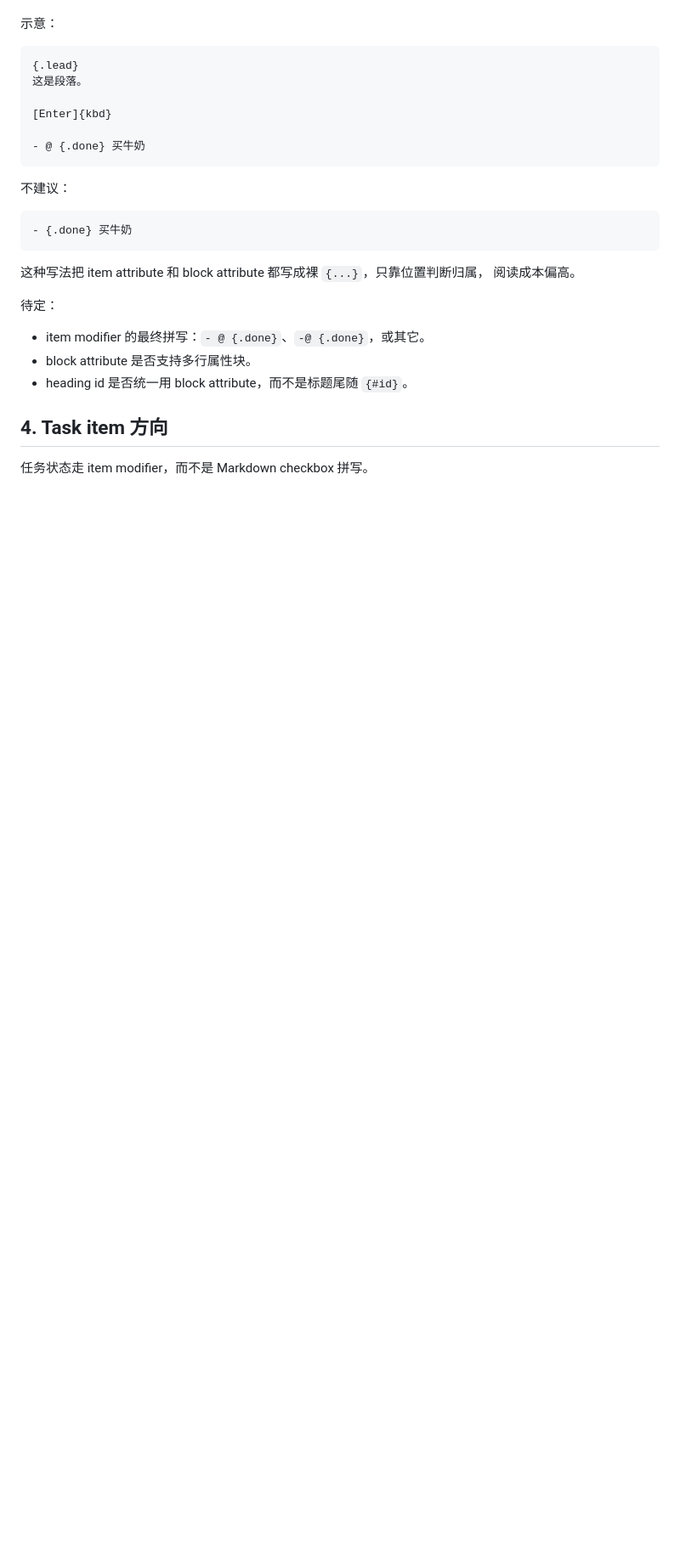
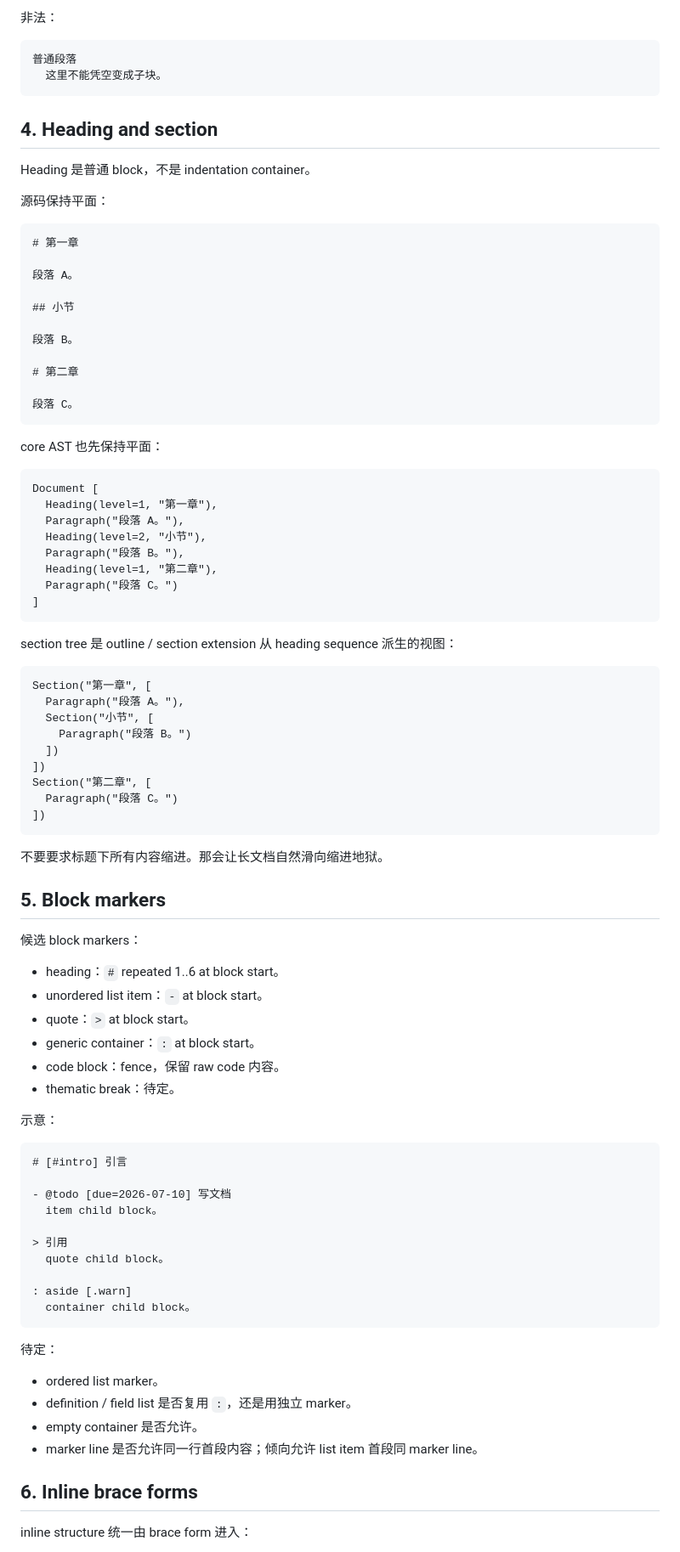
Before and after one commit to wrvsrx/plumb, a Markdown page: docs/spec.md, the part around one of its changes. Shown at 85% size. Rendered like a GitHub page; blank space fills up the shorter version.

````diff
--- a/docs/spec.md
+++ b/docs/spec.md
@@ -46,31 +88,93 @@
+非法：
+
+```
+普通段落
+  这里不能凭空变成子块。
+```
+
+## 4. Heading and section
+
+Heading 是普通 block，不是 indentation container。
+
+源码保持平面：
+
+```
+# 第一章
+
+段落 A。
+
+## 小节
+
+段落 B。
+
+# 第二章
+
+段落 C。
+```
+
+core AST 也先保持平面：
+
+```
+Document [
+  Heading(level=1, "第一章"),
+  Paragraph("段落 A。"),
+  Heading(level=2, "小节"),
+  Paragraph("段落 B。"),
+  Heading(level=1, "第二章"),
+  Paragraph("段落 C。")
+]
+```
+
+section tree 是 outline / section extension 从 heading sequence 派生的视图：
+
+```
+Section("第一章", [
+  Paragraph("段落 A。"),
+  Section("小节", [
+    Paragraph("段落 B。")
+  ])
+])
+Section("第二章", [
+  Paragraph("段落 C。")
+])
+```
+
+不要要求标题下所有内容缩进。那会让长文档自然滑向缩进地狱。
+
+## 5. Block markers
+
+候选 block markers：
+
+- heading：`#` repeated 1..6 at block start。
+- unordered list item：`-` at block start。
+- quote：`>` at block start。
+- generic container：`:` at block start。
+- code block：fence，保留 raw code 内容。
+- thematic break：待定。
 
 示意：
 
 ```
-{.lead}
-这是段落。
+# [#intro] 引言
 
-[Enter]{kbd}
+- @todo [due=2026-07-10] 写文档
+  item child block。
 
-- @ {.done} 买牛奶
+> 引用
+  quote child block。
+
+: aside [.warn]
+  container child block。
 ```
-
-不建议：
-
-```
-- {.done} 买牛奶
-```
-
-这种写法把 item attribute 和 block attribute 都写成裸 `{...}`，只靠位置判断归属，
-阅读成本偏高。
 
 待定：
 
-- item modifier 的最终拼写：`- @ {.done}`、`-@ {.done}`，或其它。
-- block attribute 是否支持多行属性块。
-- heading id 是否统一用 block attribute，而不是标题尾随 `{#id}`。
+- ordered list marker。
+- definition / field list 是否复用 `:`，还是用独立 marker。
+- empty container 是否允许。
+- marker line 是否允许同一行首段内容；倾向允许 list item 首段同 marker line。
 
-## 4. Task item 方向
+## 6. Inline brace forms
 
-任务状态走 item modifier，而不是 Markdown checkbox 拼写。
+inline structure 统一由 brace form 进入：
 
````
Also changed, not shown: other parts of docs/spec.md (+173 -100 lines), docs/requirements.md (+67 -28 lines), docs/vision.md (+7 -0 lines).
